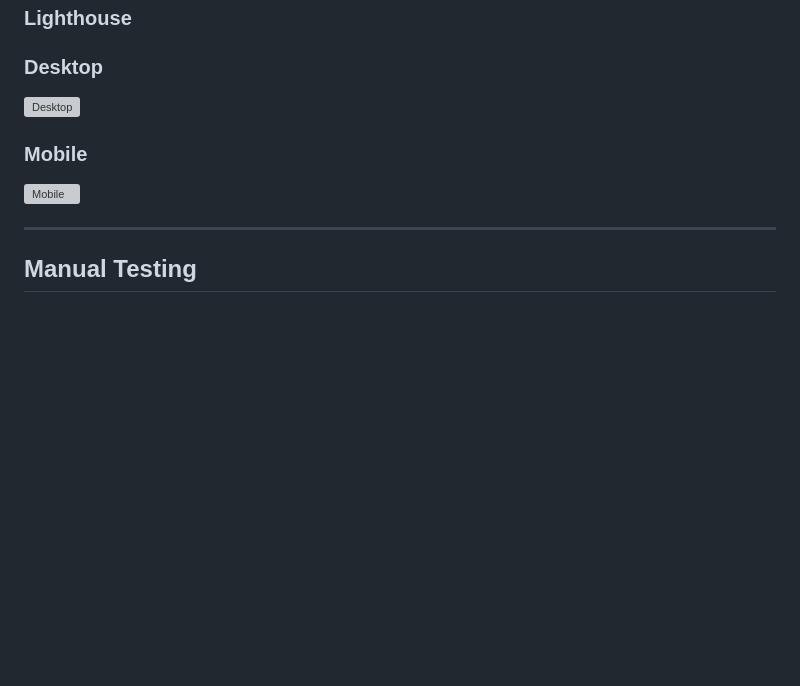
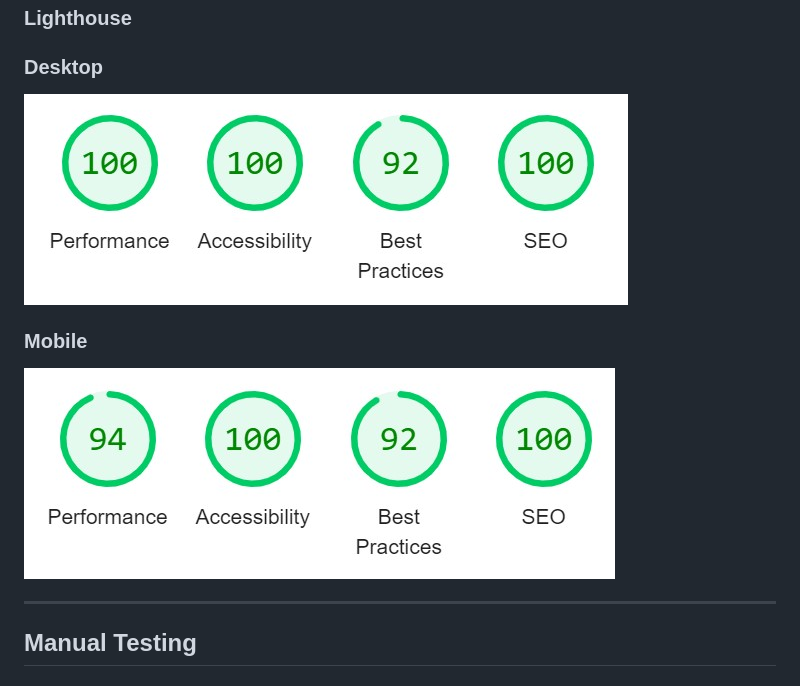
Before and after one commit to adampl2/NoteWave, a Markdown page: TESTING.md, the part around the change. GitHub-like rendering; pictures changed too: docs/lighthouse-desktop.jpg (added), docs/lighthouse-mobile.jpg (added); blank space fills up the shorter version; grey boxes are pictures that could not be loaded.

Commit message:
Lighthouse imgs added

```diff
--- a/TESTING.md
+++ b/TESTING.md
@@ -65,11 +65,11 @@ The [W3C validator](https://validator.w3.org/) was used to validate the HTML and
 
 ### Desktop
 
-![Desktop](docs/)
+![Desktop](docs/lighthouse-desktop.jpg)
 
 ### Mobile
 
-![Mobile](docs/)
+![Mobile](docs/lighthouse-mobile.jpg)
 
 - - -
 
```
